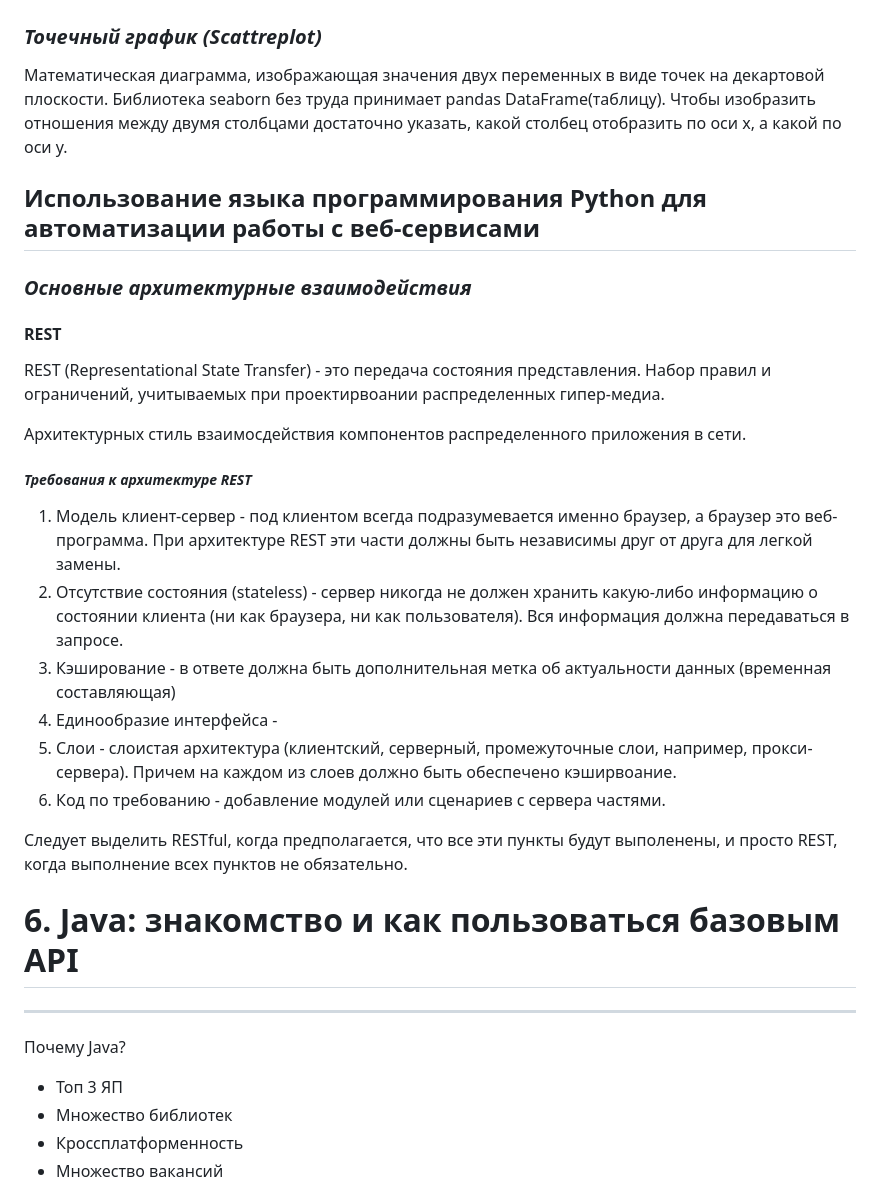
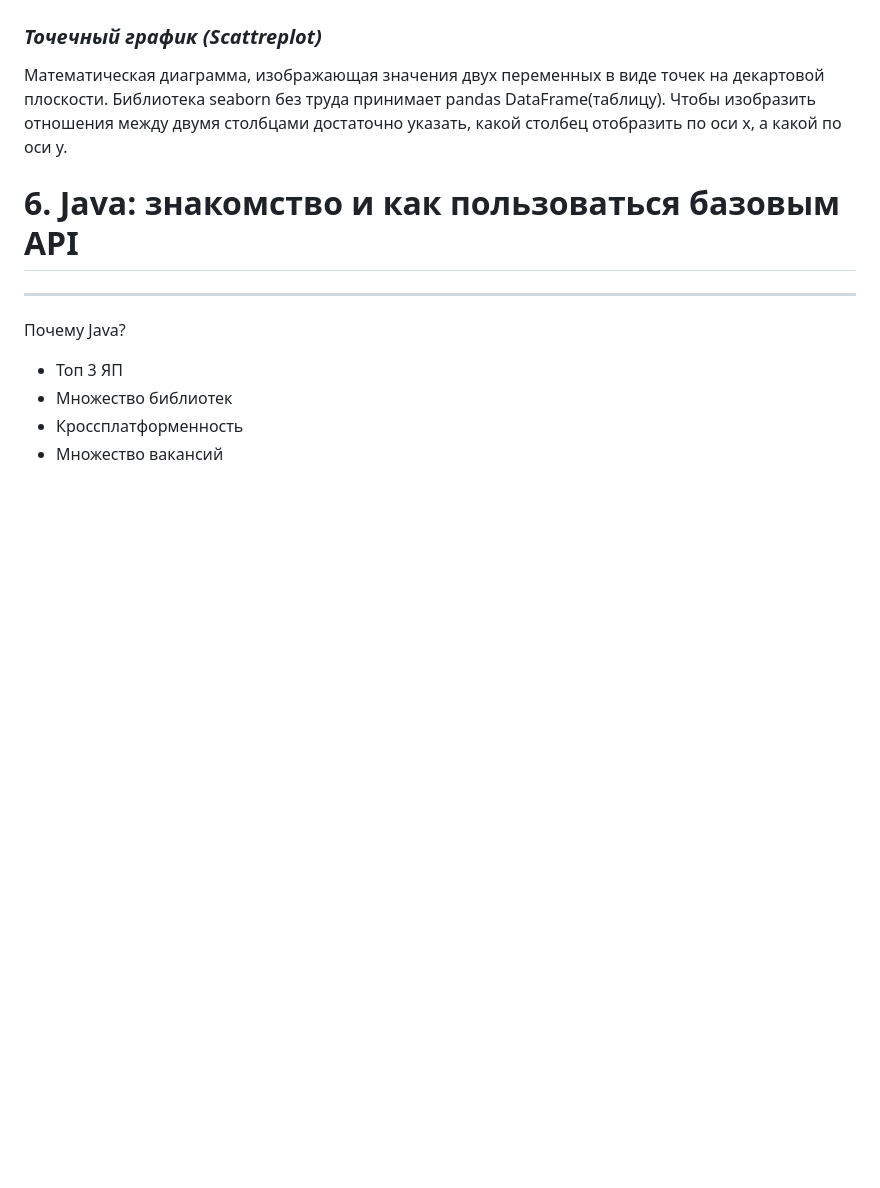
Before and after one commit to marl-ot/learning, a Markdown page: lectures/lectures.md, the part around the change. Rendered like a GitHub page; blank space fills up the shorter version.

Commit message:
fix FEST merge

```diff
--- a/lectures/lectures.md
+++ b/lectures/lectures.md
@@ -1302,27 +1302,6 @@ Alias (псевдоним) — альтернативное имя, которо
 Математическая диаграмма, изображающая значения двух переменных в виде точек на декартовой плоскости.
 Библиотека seaborn без труда принимает pandas DataFrame(таблицу). Чтобы изобразить отношения между
 двумя столбцами достаточно указать, какой столбец отобразить по оси x, а какой по оси y.
-
-## <div style="text-align:center"><font size=6>Использование языка программирования Python для автоматизации работы с веб-сервисами</font></div>
-
-### <div style="text-align:center"><font size=5>***Основные архитектурные взаимодействия***</font></div>
-
-#### <div style="text-align:center"><font size=5>**REST**</font></div>
-
-REST (Representational State Transfer) - это передача состояния представления. Набор правил и ограничений, учитываемых при проектирвоании распределенных гипер-медиа.
-
-Архитектурных стиль взаимосдействия компонентов распределенного приложения в сети.
-
-##### <div style="text-align:center"><font size=5>*Требования к архитектуре REST*</font></div>
-
-1. Модель клиент-сервер - под клиентом всегда подразумевается именно браузер, а браузер это веб-программа. При архитектуре REST эти части должны быть независимы друг от друга для легкой замены.
-2. Отсутствие состояния (stateless) - сервер никогда не должен хранить какую-либо информацию о состоянии клиента (ни как браузера, ни как пользователя). Вся информация должна передаваться в запросе.
-3. Кэширование - в ответе должна быть дополнительная метка об актуальности данных (временная составляющая)
-4. Единообразие интерфейса -
-5. Слои - слоистая архитектура (клиентский, серверный, промежуточные слои, например, прокси-сервера). Причем на каждом из слоев должно быть обеспечено кэширвоание.
-6. Код по требованию - добавление модулей или сценариев с сервера частями.
-
-Следует выделить RESTful, когда предполагается, что все эти пункты будут выполенены, и просто REST, когда выполнение всех пунктов не обязательно.
 
 # <div style="text-align:center"><font size=7>6. Java: знакомство и как пользоваться базовым API</font></div>
 ***
```
